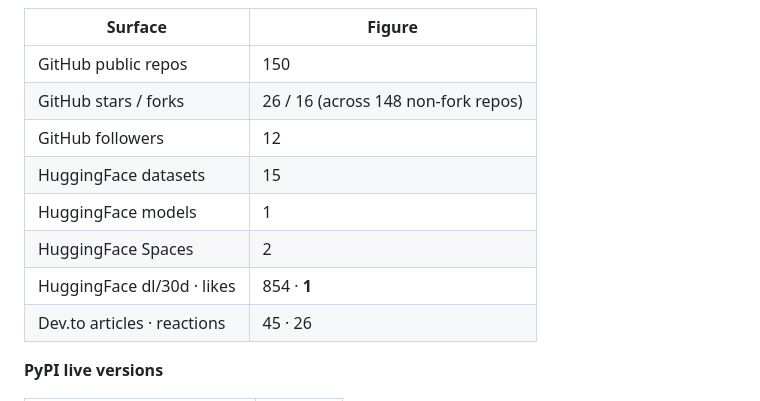
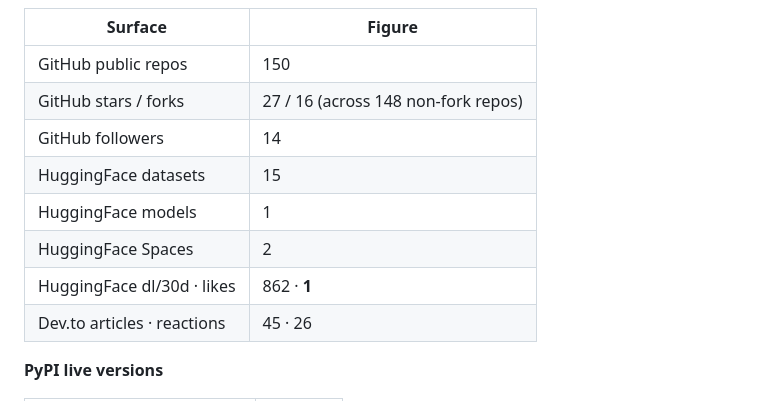
Before and after one commit to gabrielmahia/nairobi-stack, a Markdown page: docs/PLATFORM_INVENTORY.md, the part around one of its changes. Rendered like a GitHub page.

Commit message:
chore(inventory): refresh live platform figures [skip ci]

```diff
--- a/docs/PLATFORM_INVENTORY.md
+++ b/docs/PLATFORM_INVENTORY.md
@@ -24,12 +24,12 @@ standards, failure classes, and rules for collaborating agents.
 | Surface | Figure |
 |---|---|
 | GitHub public repos | 150 |
-| GitHub stars / forks | 26 / 16 (across 148 non-fork repos) |
-| GitHub followers | 12 |
+| GitHub stars / forks | 27 / 16 (across 148 non-fork repos) |
+| GitHub followers | 14 |
 | HuggingFace datasets | 15 |
 | HuggingFace models | 1 |
 | HuggingFace Spaces | 2 |
-| HuggingFace dl/30d · likes | 854 · **1** |
+| HuggingFace dl/30d · likes | 862 · **1** |
 | Dev.to articles · reactions | 45 · 26 |
 
 **PyPI live versions**
```
Also changed, not shown: other parts of docs/PLATFORM_INVENTORY.md (+1 -1 lines).
